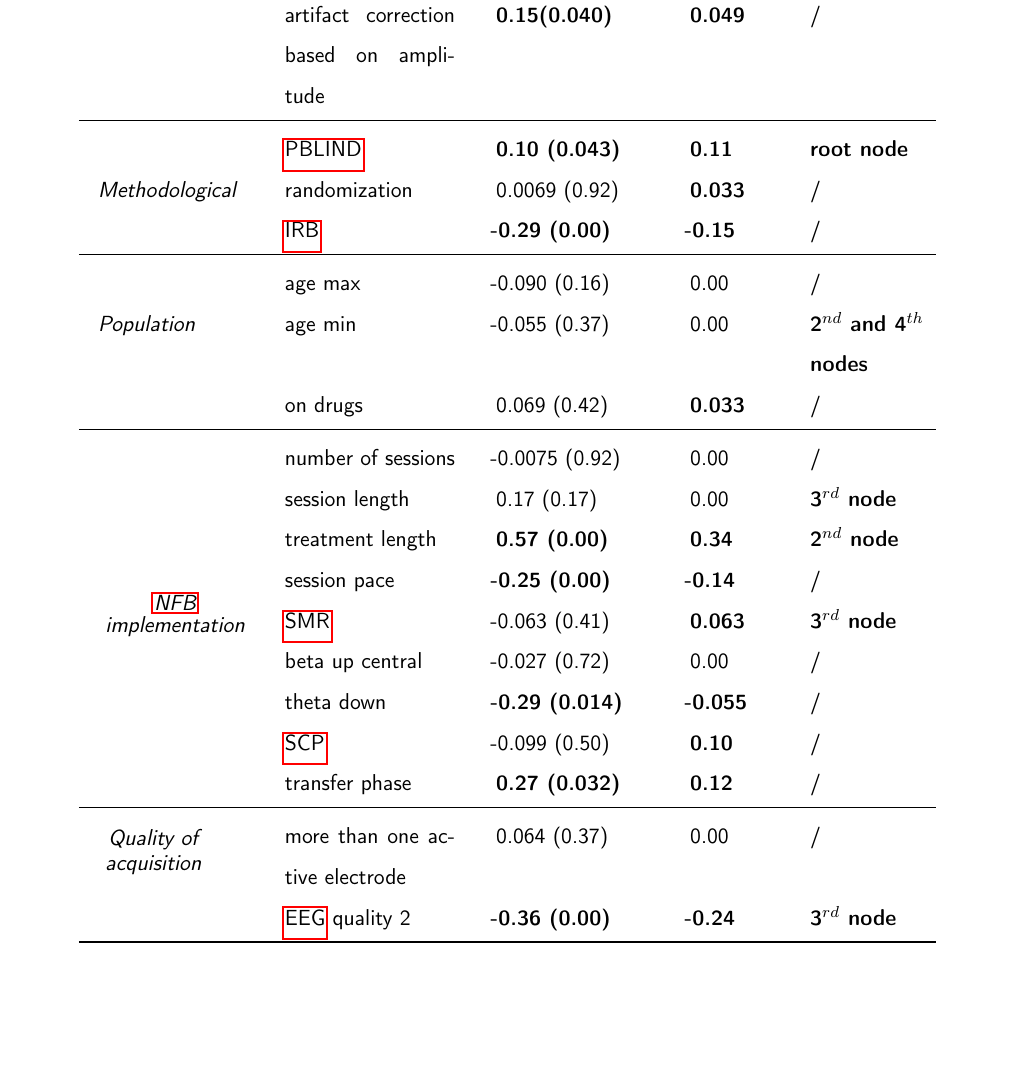
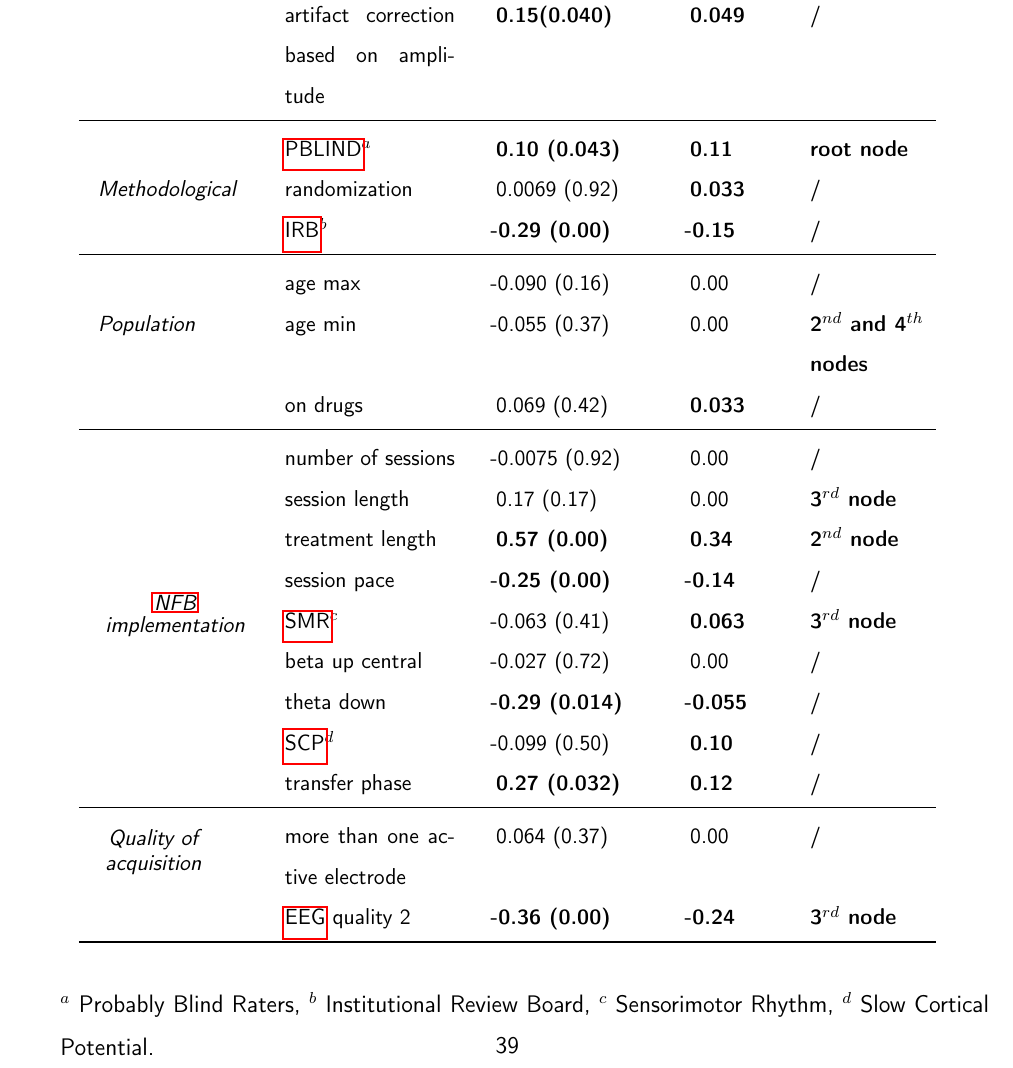
Before and after one commit to abussalb/meta-analysis-statistical-tools, a LaTeX paper (documentation/article-latex-source/manuscript.tex, which reads documentation/article-latex-source/table_captions.tex, documentation/article-latex-source/tables/table_factors_analysis_results_summary.tex): part of page 39 of 39, cut so that both start at the same text. Compiled offline with pdfLaTeX.

Commit message:
add red for some changes, phD instead of D.Phil, table notes added

```diff
--- a/documentation/article-latex-source/table_captions.tex
+++ b/documentation/article-latex-source/table_captions.tex
@@ -31,5 +31,8 @@
 	the corresponding factor is significantly different from 0. For the \gls{lasso}, factors not set to 0 (in bold) are selected. For the decision tree,
 	the place of the factor in the tree is \textcolor{red}{indicated}. For the first two columns, when the value of the coefficient is negative, the corresponding factor may lead to better \glsfirst{nfb} results.}
   \input{tables/table_factors_analysis_results_summary}
+	\begin{tablenotes}
+	\item $^a$ Probably Blind Raters, $^b$ Institutional Review Board, $^c$ Sensorimotor Rhythm, $^d$ Slow Cortical Potential.
+	\end{tablenotes}
   \label{Table:table_factors_analysis_results_summary}
 \end{table}
--- a/documentation/article-latex-source/tables/table_factors_analysis_results_summary.tex
+++ b/documentation/article-latex-source/tables/table_factors_analysis_results_summary.tex
@@ -7,9 +7,9 @@
 \multirow{ 2}{*}{ \textit{Signal quality} } & \gls{eog} correction & \hskip 0.08in-0.078 (0.42) &  \hskip 0.12in0.00 & / \\
 & artifact correction based on amplitude & \hskip 0.12in\textbf{0.15(0.040)} & \hskip 0.12in\textbf{0.049} & / \\
 \midrule
-\multirow{ 3}{*}{ \textit{Methodological} } & \gls{pblind} & \hskip 0.12in\textbf{0.10 (0.043)} & \hskip 0.12in\textbf{0.11} & \textbf{root node} \\
+\multirow{ 3}{*}{ \textit{Methodological} } & \gls{pblind}$^a$ & \hskip 0.12in\textbf{0.10 (0.043)} & \hskip 0.12in\textbf{0.11} & \textbf{root node} \\
 & randomization & \hskip 0.12in0.0069 (0.92) & \hskip 0.12in\textbf{0.033} & / \\
-& \gls{irb} & \hskip 0.08in\textbf{-0.29 (0.00)} & \hskip 0.08in\textbf{-0.15} & / \\
+& \gls{irb}$^b$ & \hskip 0.08in\textbf{-0.29 (0.00)} & \hskip 0.08in\textbf{-0.15} & / \\
 \midrule
 \multirow{ 3}{*}{ \textit{Population} } & age max & \hskip 0.08in-0.090 (0.16) & \hskip 0.12in0.00 & / \\
 & age min & \hskip 0.08in-0.055 (0.37) & \hskip 0.12in0.00 & \textbf{2$^{nd}$ and 4$^{th}$ nodes}\\
@@ -19,10 +19,10 @@
 & session length & \hskip 0.12in0.17 (0.17) & \hskip 0.12in0.00 & \textbf{3$^{rd}$ node} \\
 & treatment length & \hskip 0.12in\textbf{0.57 (0.00)} & \hskip 0.12in\textbf{0.34} & \textbf{2$^{nd}$ node} \\
 & session pace & \hskip 0.08in\textbf{-0.25 (0.00)} & \hskip 0.08in\textbf{-0.14} & / \\
-& \gls{smr} & \hskip 0.08in-0.063 (0.41) & \hskip 0.12in\textbf{0.063} & \textbf{3$^{rd}$ node} \\
+& \gls{smr}$^c$ & \hskip 0.08in-0.063 (0.41) & \hskip 0.12in\textbf{0.063} & \textbf{3$^{rd}$ node} \\
 & beta up central & \hskip 0.08in-0.027 (0.72) & \hskip 0.12in0.00 & / \\
 & theta down & \hskip 0.08in\textbf{-0.29 (0.014)} & \hskip 0.08in\textbf{-0.055} & / \\
-& \gls{scp} & \hskip 0.08in-0.099 (0.50) & \hskip 0.12in\textbf{0.10} & / \\
+& \gls{scp}$^d$ & \hskip 0.08in-0.099 (0.50) & \hskip 0.12in\textbf{0.10} & / \\
 & transfer phase & \hskip 0.12in\textbf{0.27 (0.032)} & \hskip 0.12in\textbf{0.12} & / \\
 \midrule
 \multirow{ 2}{*}{ \textit{ \shortstack{Quality of \\ acquisition} } } & more than one active electrode & \hskip 0.12in0.064 (0.37) & \hskip 0.12in0.00 & / \\
```
Also changed, not shown: documentation/article-latex-source/discussion.tex (+1 -1 lines), documentation/article-latex-source/introduction.tex (+2 -2 lines), documentation/article-latex-source/results.tex (+2 -2 lines), documentation/article-latex-source/title.tex (+1 -1 lines), documentation/article-latex-source/manuscript.pdf.
